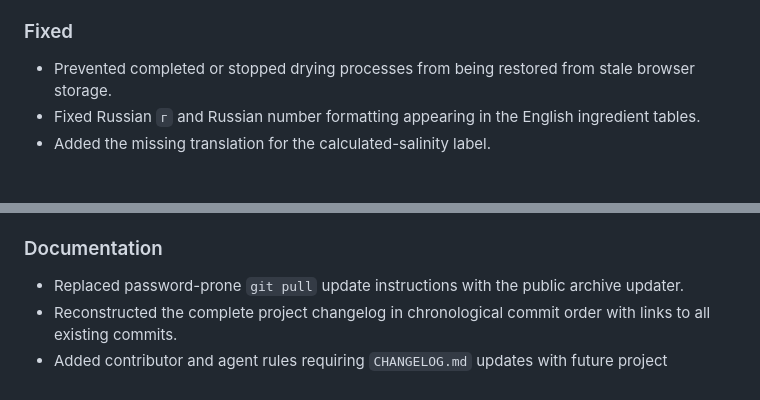
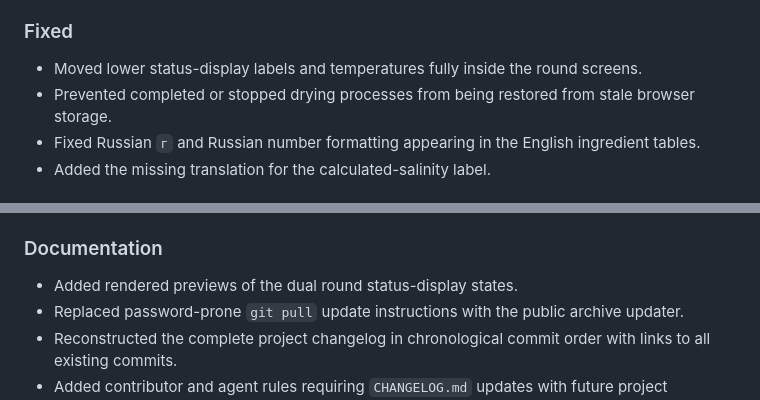
Before and after one commit to GarageTech/jerkmaster, a Markdown page: CHANGELOG.md, 2 parts joined by grey strips. Drawn GitHub-style.

```diff
--- a/CHANGELOG.md
+++ b/CHANGELOG.md
@@ -174,6 +174,7 @@ the same commit.
 
 ### Fixed
 
+- Moved lower status-display labels and temperatures fully inside the round screens.
 - Prevented completed or stopped drying processes from being restored from stale browser storage.
 - Fixed Russian `г` and Russian number formatting appearing in the English ingredient tables.
 - Added the missing translation for the calculated-salinity label.
@@ -186,6 +187,7 @@ the same commit.
 
 ### Documentation
 
+- Added rendered previews of the dual round status-display states.
 - Replaced password-prone `git pull` update instructions with the public archive updater.
 - Reconstructed the complete project changelog in chronological commit order with links to all existing commits.
 - Added contributor and agent rules requiring `CHANGELOG.md` updates with future project changes.
```
Also changed, not shown: docs/technical-readme.md (+8 -0 lines), img/docs/screenshots/status-displays.png (added), 2 other files.
